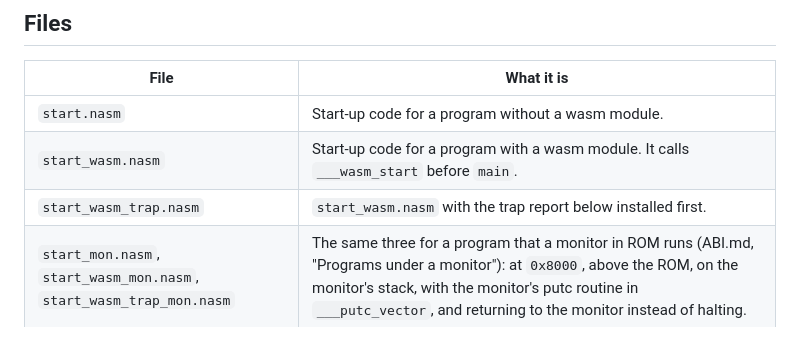
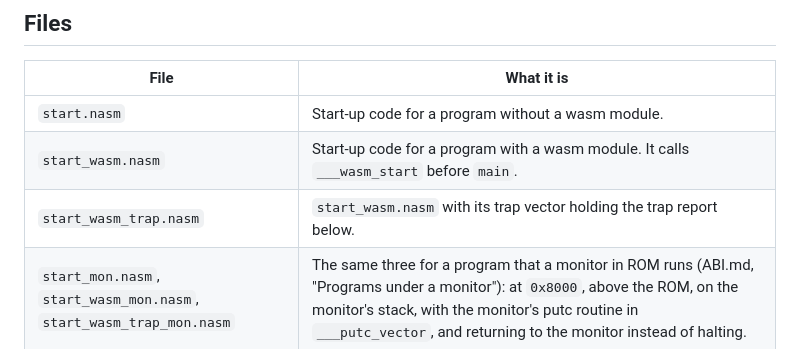
Before and after one commit to MJoergen/nice_cpu, a Markdown page: runtime/README.md, the part around the change. Drawn GitHub-style.

```diff
--- a/runtime/README.md
+++ b/runtime/README.md
@@ -17,7 +17,7 @@ Zig, or Rust program by itself ([translator README](../translator/README.md)).
 |---|---|
 | `start.nasm` | Start-up code for a program without a wasm module. |
 | `start_wasm.nasm` | Start-up code for a program with a wasm module. It calls `___wasm_start` before `main`. |
-| `start_wasm_trap.nasm` | `start_wasm.nasm` with the trap report below installed first. |
+| `start_wasm_trap.nasm` | `start_wasm.nasm` with its trap vector holding the trap report below. |
 | `start_mon.nasm`, `start_wasm_mon.nasm`, `start_wasm_trap_mon.nasm` | The same three for a program that a monitor in ROM runs (ABI.md, "Programs under a monitor"): at `0x8000`, above the ROM, on the monitor's stack, with the monitor's putc routine in `___putc_vector`, and returning to the monitor instead of halting. |
 | `lib.nasm` | The runtime routines in assembly, except those below. It holds no word that is written: the vectors it jumps through are in the start-up files. |
 | `trapmsg.nasm` | The trap report below. It goes after `lib.nasm`, and only with `start_wasm_trap.nasm` or `start_wasm_trap_mon.nasm`. |
```
Also changed, not shown: runtime/ABI.md (+1 -1 lines).
